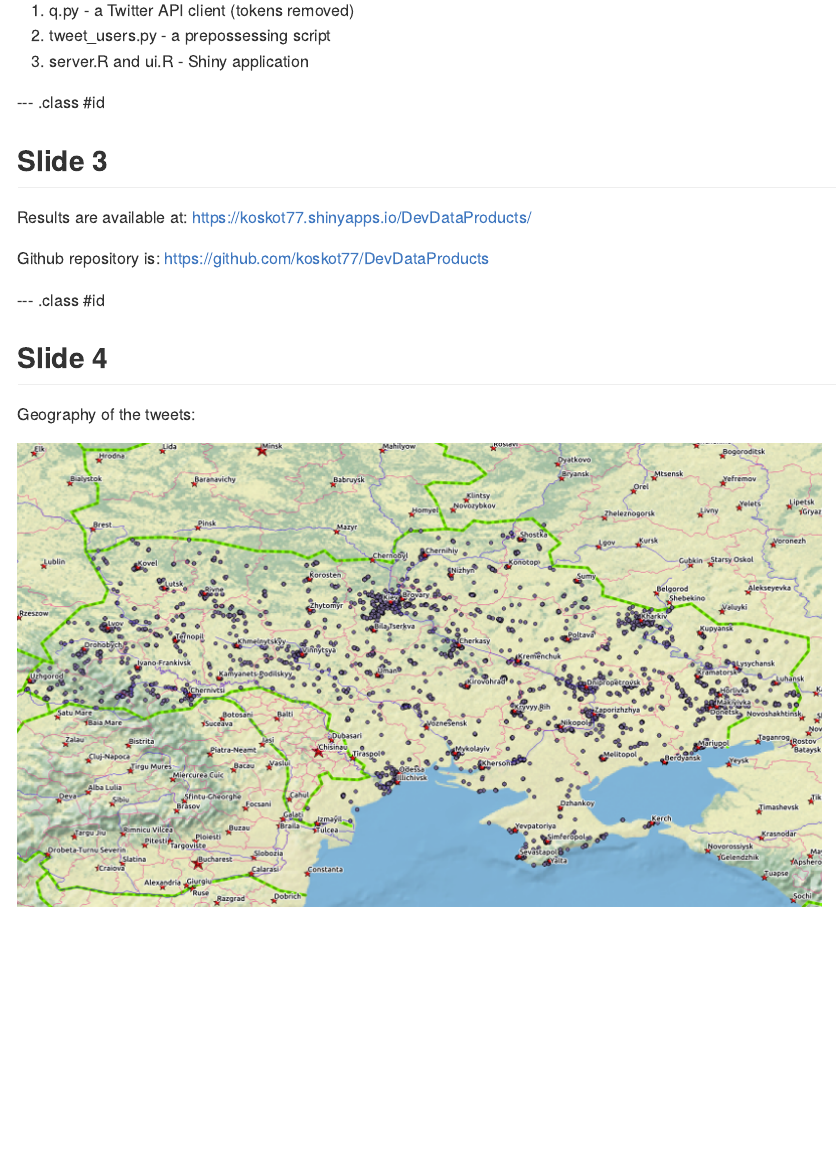
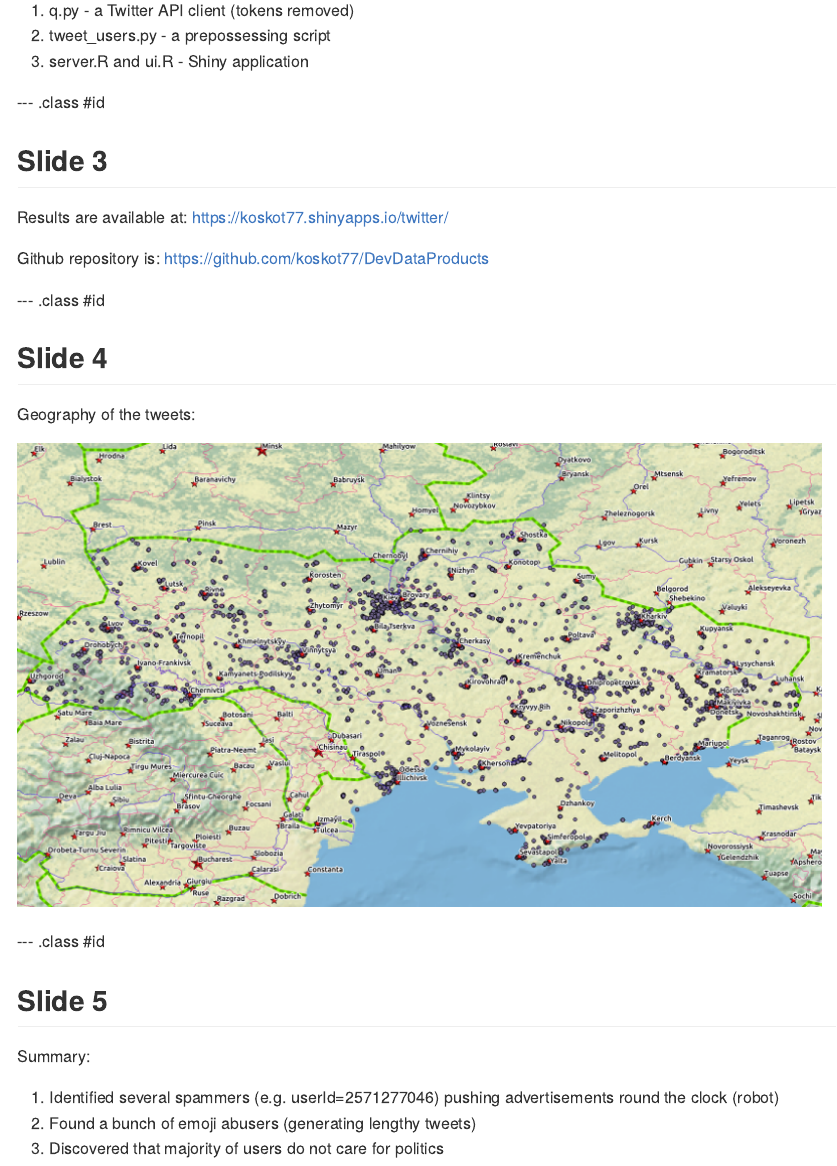
Before and after one commit to koskot77/DevDataProducts, an R Markdown document (index.Rmd): the page in a window 1100 px wide, from 420 px down. The pictures show the output file index.md that the author committed with the source, drawn offline in the style of GitHub.

Commit message:
publishing deck

```diff
--- a/index.Rmd
+++ b/index.Rmd
@@ -1,5 +1,5 @@
 ---
-title       : "Data products project: Slidify documentation"
+title       : "A quick analysis of tweets from Ukraine "
 subtitle    :
 author      : KK
 job         :
@@ -49,3 +49,13 @@ Github repository is: https://github.com/koskot77/DevDataProducts
 Geography of the tweets:
 
 ![Geography of the tweets](tweets.png)
+
+--- .class #id
+
+## Slide 5
+
+Summary:
+
+1. Identified several spammers (e.g. userId=2571277046) pushing advertisements round the clock (robot)
+2. Found a bunch of emoji abusers (generating lengthy tweets)
+3. Discovered that majority of users do not care for politics
```
Also changed, not shown: .RData (added), index.html, index.md, index.Rmd (2 more changed lines), 2 other files.
